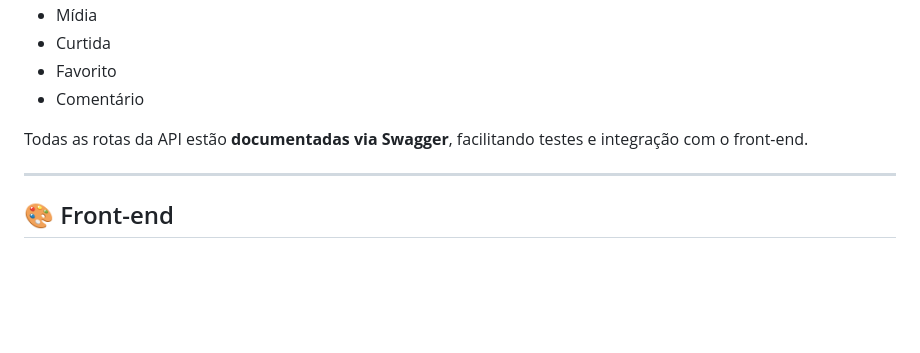
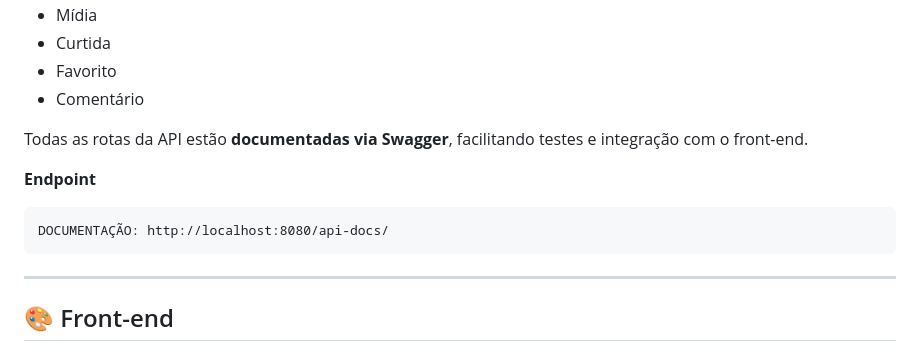
Before and after one commit to EdvanOAlves/Travel-Log, a Markdown page: README.md, the part around the change. Rendered like a GitHub page; blank space fills up the shorter version.

Commit message:
doc(README): Adiciona o EndPoint de documentação da API com o swagger no README

````diff
--- a/README.md
+++ b/README.md
@@ -120,6 +120,11 @@ Esses recursos foram implementados para **otimizar o processamento de dados** e
 
 Todas as rotas da API estão **documentadas via Swagger**, facilitando testes e integração com o front-end.
 
+**Endpoint**
+```http
+DOCUMENTAÇÃO: http://localhost:8080/api-docs/
+```
+
 ---
 
 ## 🎨 Front-end
````
